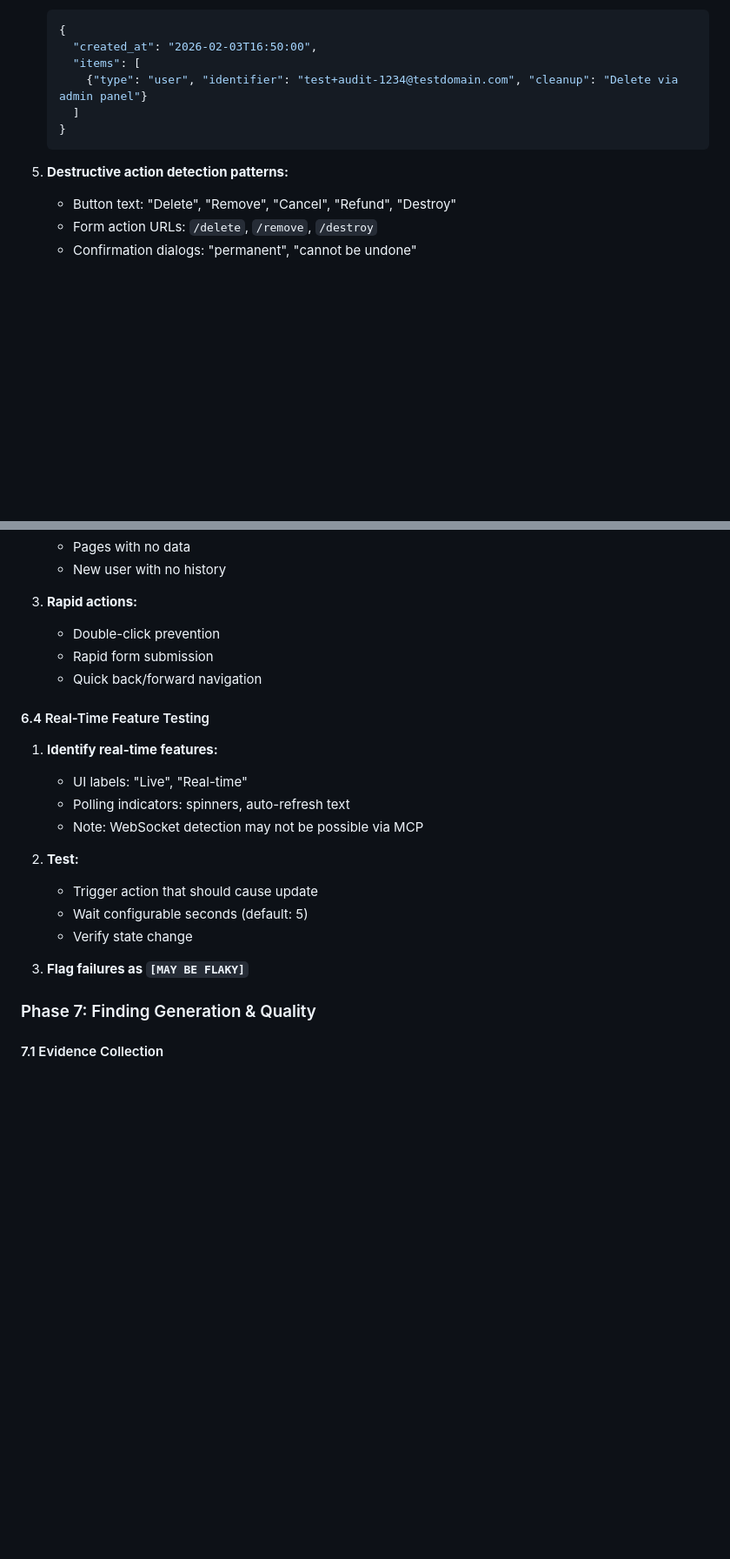
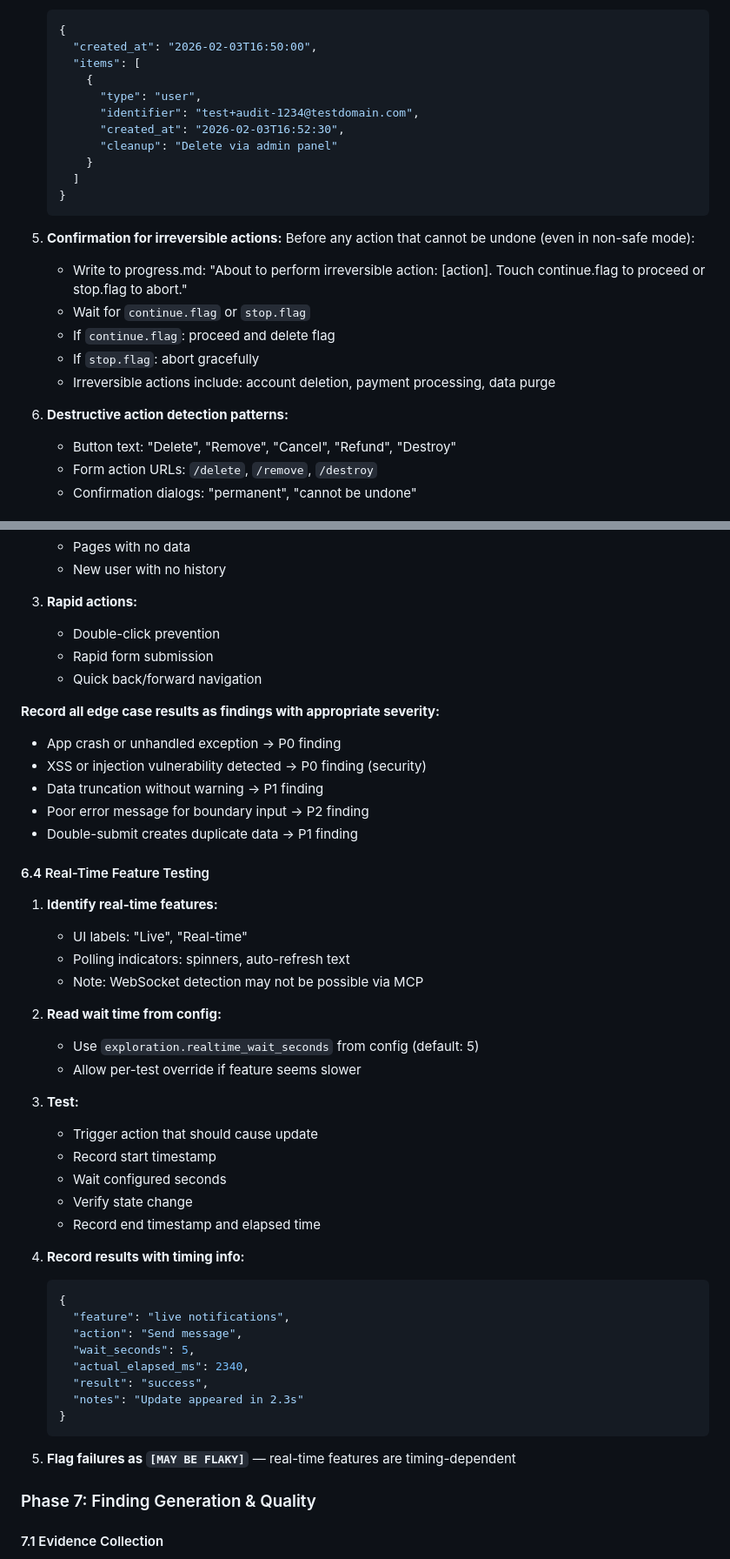
Before and after one commit to McSchnizzle/project-completion-agent, a Markdown page: skill/SKILL_INSTRUCTIONS.md, 2 parts joined by grey strips. Shown at 87% size. Drawn GitHub-style; blank space fills up the shorter version.

````diff
--- a/skill/SKILL_INSTRUCTIONS.md
+++ b/skill/SKILL_INSTRUCTIONS.md
@@ -276,12 +277,25 @@ When audit is paused (waiting for manual action like OAuth):
    {
      "created_at": "2026-02-03T16:50:00",
      "items": [
-       {"type": "user", "identifier": "test+audit-1234@testdomain.com", "cleanup": "Delete via admin panel"}
+       {
+         "type": "user",
+         "identifier": "test+audit-1234@testdomain.com",
+         "created_at": "2026-02-03T16:52:30",
+         "cleanup": "Delete via admin panel"
+       }
      ]
    }
    ```
 
-5. **Destructive action detection patterns:**
+5. **Confirmation for irreversible actions:**
+   Before any action that cannot be undone (even in non-safe mode):
+   - Write to progress.md: "About to perform irreversible action: [action]. Touch continue.flag to proceed or stop.flag to abort."
+   - Wait for `continue.flag` or `stop.flag`
+   - If `continue.flag`: proceed and delete flag
+   - If `stop.flag`: abort gracefully
+   - Irreversible actions include: account deletion, payment processing, data purge
+
+6. **Destructive action detection patterns:**
    - Button text: "Delete", "Remove", "Cancel", "Refund", "Destroy"
    - Form action URLs: `/delete`, `/remove`, `/destroy`
    - Confirmation dialogs: "permanent", "cannot be undone"
@@ -444,6 +486,13 @@ For each discovered form, run test suite:
    - Rapid form submission
    - Quick back/forward navigation
 
+**Record all edge case results as findings with appropriate severity:**
+- App crash or unhandled exception → P0 finding
+- XSS or injection vulnerability detected → P0 finding (security)
+- Data truncation without warning → P1 finding
+- Poor error message for boundary input → P2 finding
+- Double-submit creates duplicate data → P1 finding
+
 #### 6.4 Real-Time Feature Testing
 
 1. **Identify real-time features:**
@@ -451,12 +500,30 @@ For each discovered form, run test suite:
    - Polling indicators: spinners, auto-refresh text
    - Note: WebSocket detection may not be possible via MCP
 
-2. **Test:**
+2. **Read wait time from config:**
+   - Use `exploration.realtime_wait_seconds` from config (default: 5)
+   - Allow per-test override if feature seems slower
+
+3. **Test:**
    - Trigger action that should cause update
-   - Wait configurable seconds (default: 5)
+   - Record start timestamp
+   - Wait configured seconds
    - Verify state change
+   - Record end timestamp and elapsed time
 
-3. **Flag failures as `[MAY BE FLAKY]`**
+4. **Record results with timing info:**
+   ```json
+   {
+     "feature": "live notifications",
+     "action": "Send message",
+     "wait_seconds": 5,
+     "actual_elapsed_ms": 2340,
+     "result": "success",
+     "notes": "Update appeared in 2.3s"
+   }
+   ```
+
+5. **Flag failures as `[MAY BE FLAKY]`** — real-time features are timing-dependent
 
 ### Phase 7: Finding Generation & Quality
 
````
Also changed, not shown: other parts of skill/SKILL_INSTRUCTIONS.md (+67 -12 lines).
